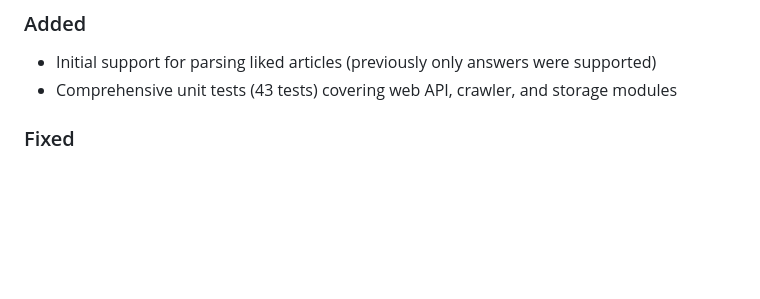
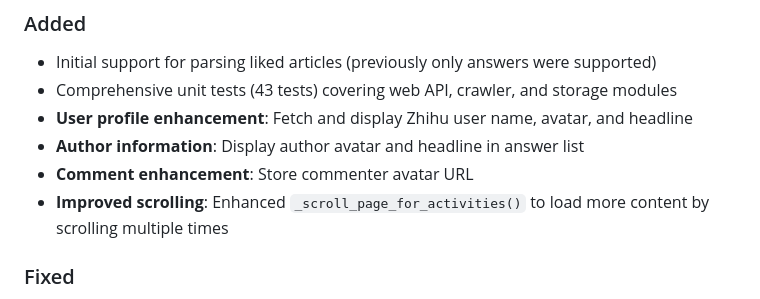
Before and after one commit to nevertiree/zhihusync, a Markdown page: CHANGELOG.md, the part around the change. Drawn GitHub-style; blank space fills up the shorter version.

Commit message:
docs: 更新 CHANGELOG 记录头像和签名功能

```diff
--- a/CHANGELOG.md
+++ b/CHANGELOG.md
@@ -10,6 +10,10 @@ and this project adheres to [Semantic Versioning](https://semver.org/spec/v2.0.0
 ### Added
 - Initial support for parsing liked articles (previously only answers were supported)
 - Comprehensive unit tests (43 tests) covering web API, crawler, and storage modules
+- **User profile enhancement**: Fetch and display Zhihu user name, avatar, and headline
+- **Author information**: Display author avatar and headline in answer list
+- **Comment enhancement**: Store commenter avatar URL
+- **Improved scrolling**: Enhanced `_scroll_page_for_activities()` to load more content by scrolling multiple times
 
 ### Fixed
 - Fixed `fetch_likes` method to parse activity data from user profile HTML
```
